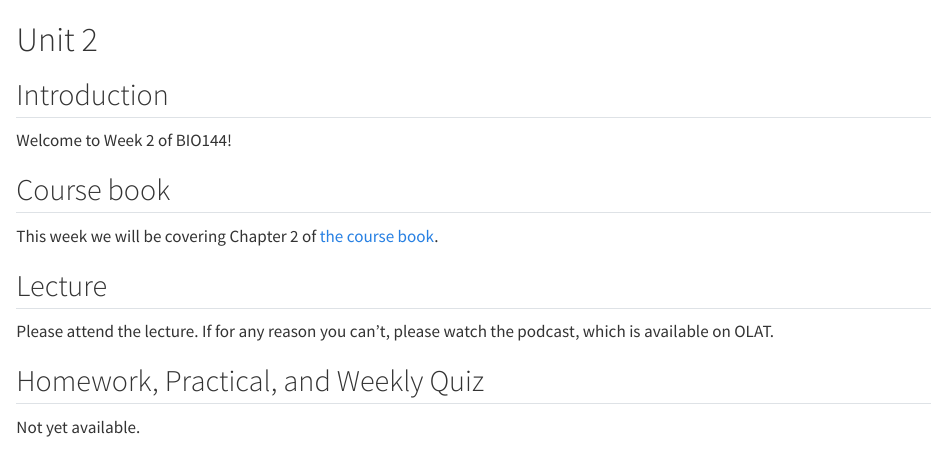
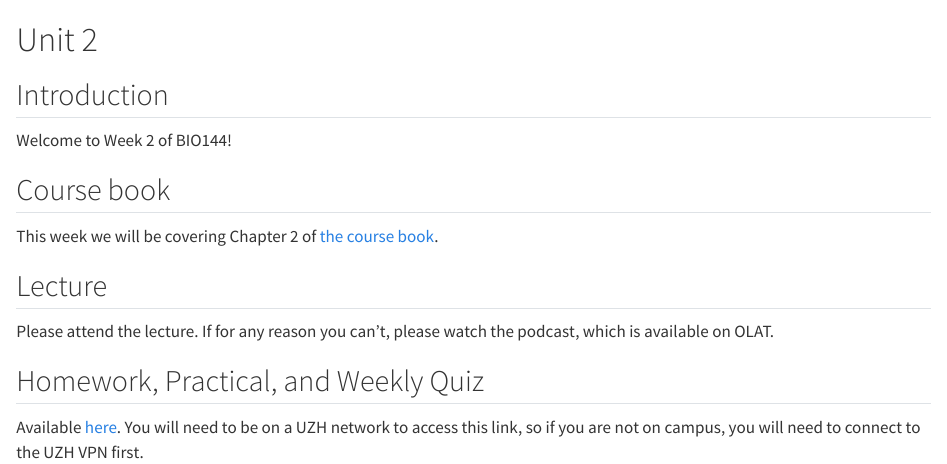
Before and after one commit to opetchey/BIO144_Course_Information, a Quarto document (Unit2.qmd): the page in a window 1100 px wide, from its top. Rendered offline with R 4.5, knitr and Pandoc in place of Quarto, with nearby package versions.

Commit message:
unit 2 release

```diff
--- a/Unit2.qmd
+++ b/Unit2.qmd
@@ -18,4 +18,4 @@
 
 ## Homework, Practical, and Weekly Quiz
 
-Not yet available.
+Available [here](https://rstudio.mnf.uzh.ch:3939/content/415e9279-c26a-4756-8570-fb1f9daab65c). You will need to be on a UZH network to access this link, so if you are not on campus, you will need to connect to the UZH VPN first.
```
Also changed, not shown: docs/search.json, 2 other files.
